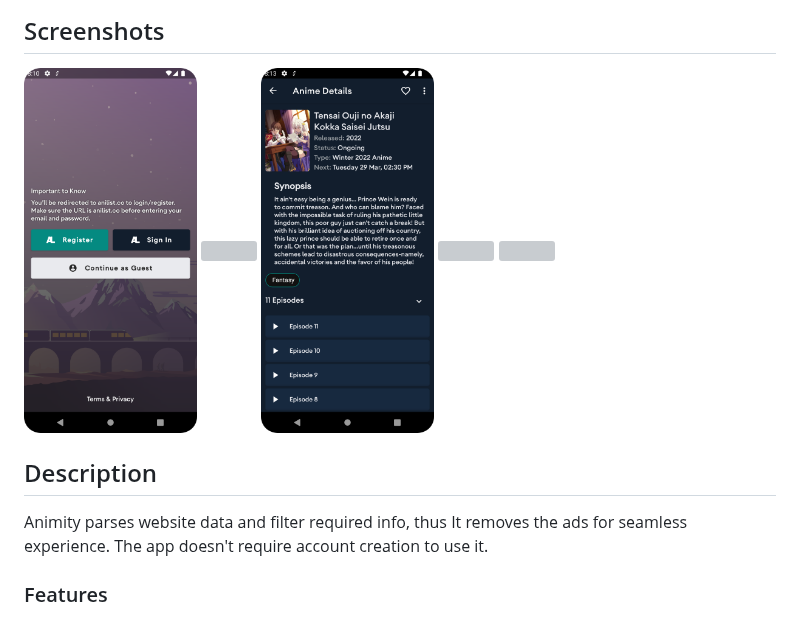
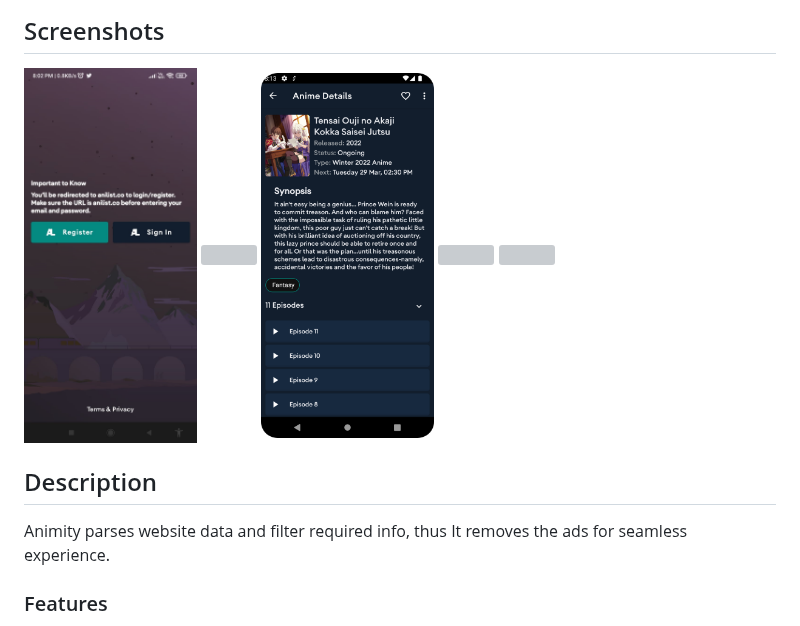
Before and after one commit to kl3jvi/animity, a Markdown page: README.md, the part around the change. GitHub-like rendering; pictures changed too: assets/asset8.png (added); grey boxes are pictures that could not be loaded.

Commit message:
updated description

```diff
--- a/README.md
+++ b/README.md
@@ -37,7 +37,7 @@ It merely scrapes 3rd-party websites that are publicly accessable via any regula
 
 ## Screenshots
 
-[<img src="assets/asset1.png" width=23%>](assets/asset1.png)
+[<img src="assets/asset8.png" width=23%>](assets/asset8.png)
 [<img src="assets/asset2.png" width=23%>](assets/asset2.png)
 [<img src="assets/asset3.png" width=23%>](assets/asset3.png)
 [<img src="assets/asset5.png" width=23%>](assets/asset5.png)
@@ -47,7 +47,7 @@ It merely scrapes 3rd-party websites that are publicly accessable via any regula
 
 ## Description
 
-Animity parses website data and filter required info, thus It removes the ads for seamless experience. The app doesn't require account creation to use it.
+Animity parses website data and filter required info, thus It removes the ads for seamless experience.
 
 ### Features
 
```
